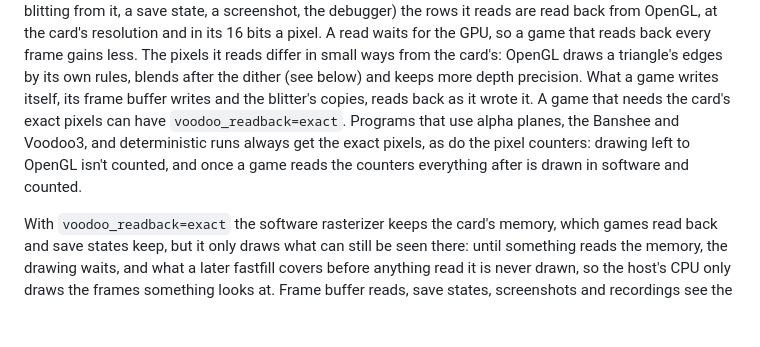
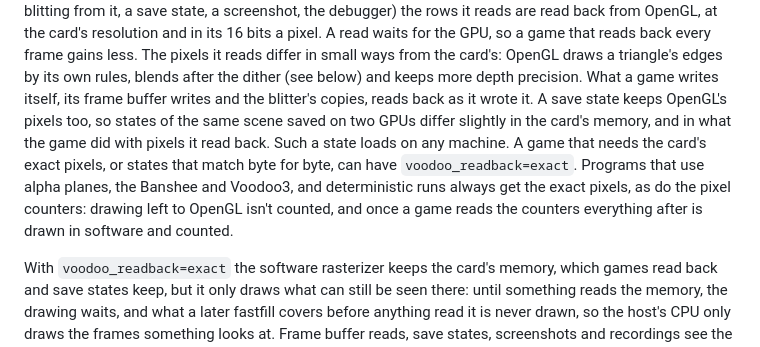
Before and after one commit to dividebysandwich/rust-dos, a Markdown page: CONFIGURATION.md, the part around the change. Drawn GitHub-style; blank space fills up the shorter version.

Commit message:
CONFIGURATION.md: say what save states keep with voodoo_readback=gpu
With gpu, a save state holds OpenGL's pixels, so two GPUs' states of
the same scene differ slightly, in the card's memory and in what the
game did with what it read back. They load anywhere. exact is the
setting for states that must match byte for byte.

```diff
--- a/CONFIGURATION.md
+++ b/CONFIGURATION.md
@@ -2436,12 +2436,16 @@ the GPU, so a game that reads back every frame gains less. The pixels it
 reads differ in small ways from the card's: OpenGL draws a triangle's
 edges by its own rules, blends after the dither (see below) and keeps
 more depth precision. What a game writes itself, its frame buffer
-writes and the blitter's copies, reads back as it wrote it. A game that
-needs the card's exact pixels can have `voodoo_readback=exact`. Programs
-that use alpha planes, the Banshee and Voodoo3, and deterministic runs
-always get the exact pixels, as do the pixel counters: drawing left to
-OpenGL isn't counted, and once a game reads the counters everything
-after is drawn in software and counted.
+writes and the blitter's copies, reads back as it wrote it. A save state
+keeps OpenGL's pixels too, so states of the same scene saved on two
+GPUs differ slightly in the card's memory, and in what the game did with
+pixels it read back. Such a state loads on any machine. A game that
+needs the card's exact pixels, or states that match byte for byte, can
+have `voodoo_readback=exact`. Programs that use alpha planes, the
+Banshee and Voodoo3, and deterministic runs always get the exact pixels,
+as do the pixel counters: drawing left to OpenGL isn't counted, and once
+a game reads the counters everything after is drawn in software and
+counted.
 
 With `voodoo_readback=exact` the software rasterizer keeps the card's
 memory, which games read back and save states keep, but it only draws
```
